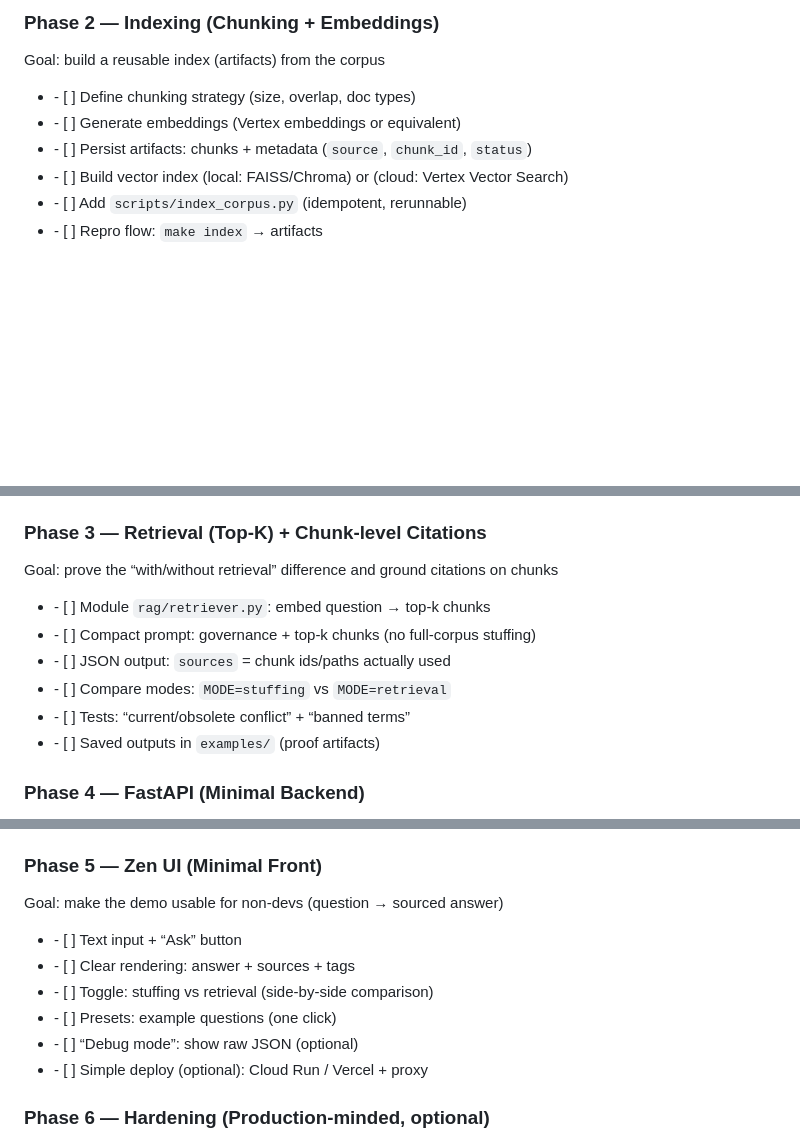
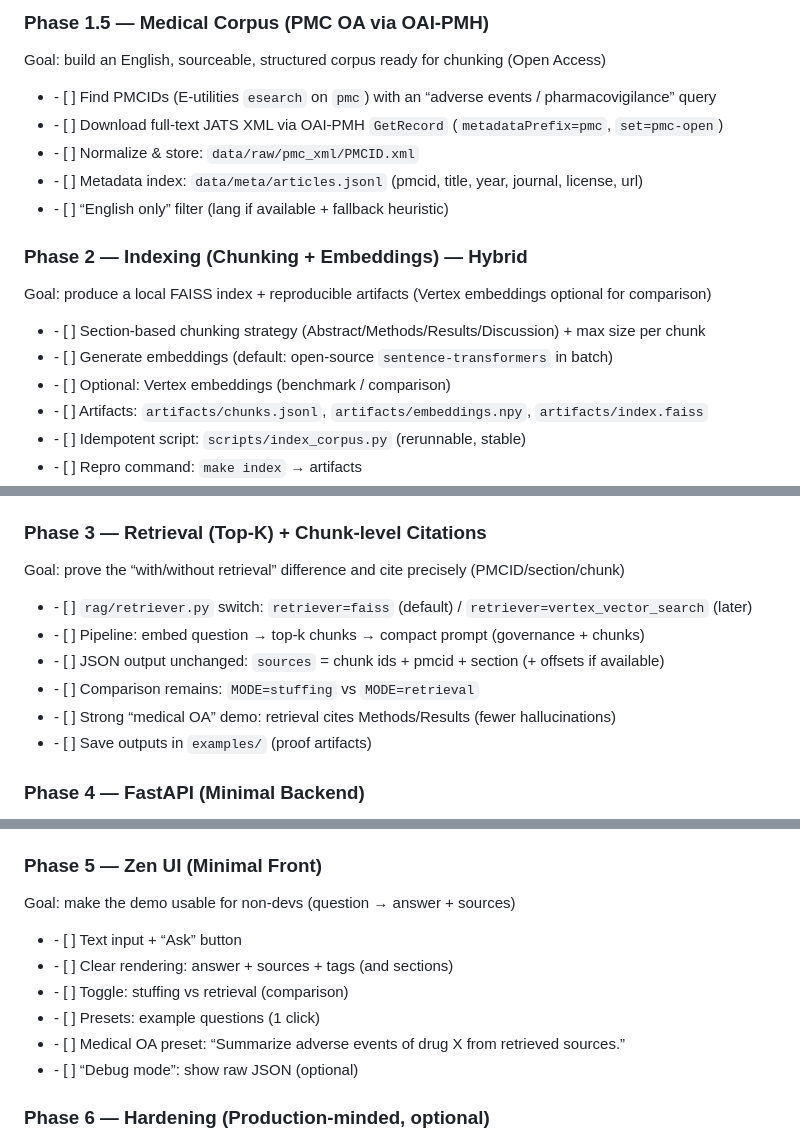
Before and after one commit to sebbreton-xyz/l3opold-vertex-rag-public, a Markdown page: docs/03-roadmap.md, 3 parts joined by grey strips. GitHub-like rendering; blank space fills up the shorter version.

Commit message:
docs: update roadmap content

```diff
--- a/docs/03-roadmap.md
+++ b/docs/03-roadmap.md
@@ -22,16 +22,30 @@
   <div style="flex: 1; min-width: 280px; border: 1px solid #e5e7eb; border-radius: 12px; padding: 16px;">
-    <h3 style="margin-top: 0;">Phase 2 — Indexing (Chunking + Embeddings)</h3>
+    <h3 style="margin-top: 0;">Phase 1.5 — Medical Corpus (PMC OA via OAI-PMH)</h3>
     <p style="margin: 6px 0 12px; color: #6b7280;">
-      Goal: build a reusable index (artifacts) from the corpus
+      Goal: build an English, sourceable, structured corpus ready for chunking (Open Access)
     </p>
     <ul style="list-style: none; padding-left: 0; margin: 0;">
-      <li>- [ ] Define chunking strategy (size, overlap, doc types)</li>
-      <li>- [ ] Generate embeddings (Vertex embeddings or equivalent)</li>
-      <li>- [ ] Persist artifacts: chunks + metadata (<code>source</code>, <code>chunk_id</code>, <code>status</code>)</li>
-      <li>- [ ] Build vector index (local: FAISS/Chroma) or (cloud: Vertex Vector Search)</li>
-      <li>- [ ] Add <code>scripts/index_corpus.py</code> (idempotent, rerunnable)</li>
-      <li>- [ ] Repro flow: <code>make index</code> → artifacts</li>
+      <li>- [ ] Find PMCIDs (E-utilities <code>esearch</code> on <code>pmc</code>) with an “adverse events / pharmacovigilance” query</li>
+      <li>- [ ] Download full-text JATS XML via OAI-PMH <code>GetRecord</code> (<code>metadataPrefix=pmc</code>, <code>set=pmc-open</code>)</li>
+      <li>- [ ] Normalize & store: <code>data/raw/pmc_xml/PMCID.xml</code></li>
+      <li>- [ ] Metadata index: <code>data/meta/articles.jsonl</code> (pmcid, title, year, journal, license, url)</li>
+      <li>- [ ] “English only” filter (lang if available + fallback heuristic)</li>
     </ul>
   </div>
 
-  <!-- Phase 3 -->
+<!-- Stade 3 -->
+  <div style="flex: 1; min-width: 280px; border: 1px solid #e5e7eb; border-radius: 12px; padding: 16px;">
+    <h3 style="margin-top: 0;">Phase 2 — Indexing (Chunking + Embeddings) — Hybrid</h3>
+    <p style="margin: 6px 0 12px; color: #6b7280;">
+      Goal: produce a local FAISS index + reproducible artifacts (Vertex embeddings optional for comparison)
+    </p>
+    <ul style="list-style: none; padding-left: 0; margin: 0;">
+      <li>- [ ] Section-based chunking strategy (Abstract/Methods/Results/Discussion) + max size per chunk</li>
+      <li>- [ ] Generate embeddings (default: open-source <code>sentence-transformers</code> in batch)</li>
+      <li>- [ ] Optional: Vertex embeddings (benchmark / comparison)</li>
+      <li>- [ ] Artifacts: <code>artifacts/chunks.jsonl</code>, <code>artifacts/embeddings.npy</code>, <code>artifacts/index.faiss</code></li>
+      <li>- [ ] Idempotent script: <code>scripts/index_corpus.py</code> (rerunnable, stable)</li>
+      <li>- [ ] Repro command: <code>make index</code> → artifacts</li>
+    </ul>
+  </div>
+
@@ -38,15 +53,15 @@
   <div style="flex: 1; min-width: 280px; border: 1px solid #e5e7eb; border-radius: 12px; padding: 16px;">
     <h3 style="margin-top: 0;">Phase 3 — Retrieval (Top-K) + Chunk-level Citations</h3>
     <p style="margin: 6px 0 12px; color: #6b7280;">
-      Goal: prove the “with/without retrieval” difference and ground citations on chunks
+      Goal: prove the “with/without retrieval” difference and cite precisely (PMCID/section/chunk)
     </p>
     <ul style="list-style: none; padding-left: 0; margin: 0;">
-      <li>- [ ] Module <code>rag/retriever.py</code>: embed question → top-k chunks</li>
-      <li>- [ ] Compact prompt: governance + top-k chunks (no full-corpus stuffing)</li>
-      <li>- [ ] JSON output: <code>sources</code> = chunk ids/paths actually used</li>
-      <li>- [ ] Compare modes: <code>MODE=stuffing</code> vs <code>MODE=retrieval</code></li>
-      <li>- [ ] Tests: “current/obsolete conflict” + “banned terms”</li>
-      <li>- [ ] Saved outputs in <code>examples/</code> (proof artifacts)</li>
+      <li>- [ ] <code>rag/retriever.py</code> switch: <code>retriever=faiss</code> (default) / <code>retriever=vertex_vector_search</code> (later)</li>
+      <li>- [ ] Pipeline: embed question → top-k chunks → compact prompt (governance + chunks)</li>
+      <li>- [ ] JSON output unchanged: <code>sources</code> = chunk ids + pmcid + section (+ offsets if available)</li>
+      <li>- [ ] Comparison remains: <code>MODE=stuffing</code> vs <code>MODE=retrieval</code></li>
+      <li>- [ ] Strong “medical OA” demo: retrieval cites Methods/Results (fewer hallucinations)</li>
+      <li>- [ ] Save outputs in <code>examples/</code> (proof artifacts)</li>
     </ul>
   </div>
 
@@ -70,15 +85,15 @@
   <div style="flex: 1; min-width: 280px; border: 1px solid #e5e7eb; border-radius: 12px; padding: 16px;">
     <h3 style="margin-top: 0;">Phase 5 — Zen UI (Minimal Front)</h3>
     <p style="margin: 6px 0 12px; color: #6b7280;">
-      Goal: make the demo usable for non-devs (question → sourced answer)
+      Goal: make the demo usable for non-devs (question → answer + sources)
     </p>
     <ul style="list-style: none; padding-left: 0; margin: 0;">
       <li>- [ ] Text input + “Ask” button</li>
-      <li>- [ ] Clear rendering: answer + sources + tags</li>
-      <li>- [ ] Toggle: stuffing vs retrieval (side-by-side comparison)</li>
-      <li>- [ ] Presets: example questions (one click)</li>
+      <li>- [ ] Clear rendering: answer + sources + tags (and sections)</li>
+      <li>- [ ] Toggle: stuffing vs retrieval (comparison)</li>
+      <li>- [ ] Presets: example questions (1 click)</li>
+      <li>- [ ] Medical OA preset: “Summarize adverse events of drug X from retrieved sources.”</li>
       <li>- [ ] “Debug mode”: show raw JSON (optional)</li>
-      <li>- [ ] Simple deploy (optional): Cloud Run / Vercel + proxy</li>
     </ul>
   </div>
 
```
Also changed, not shown: other parts of docs/03-roadmap.md (+15 -14 lines).
